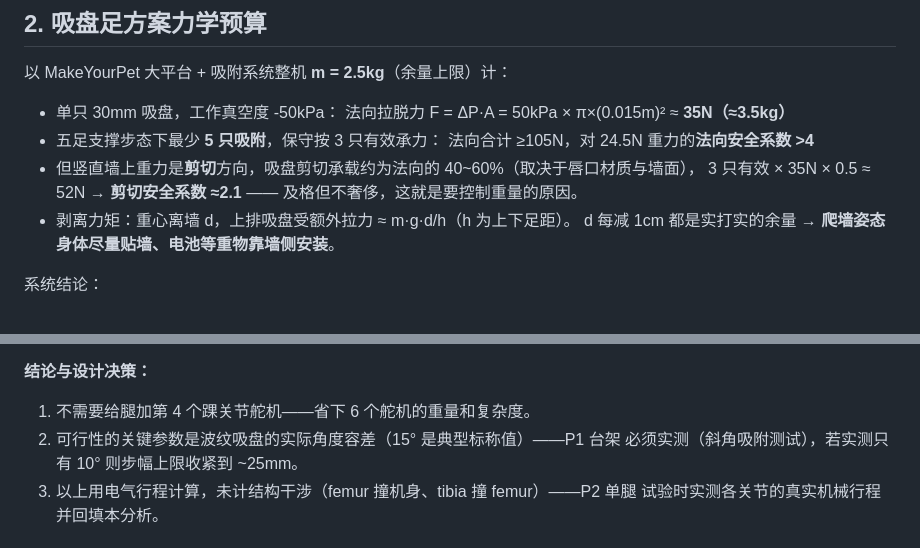
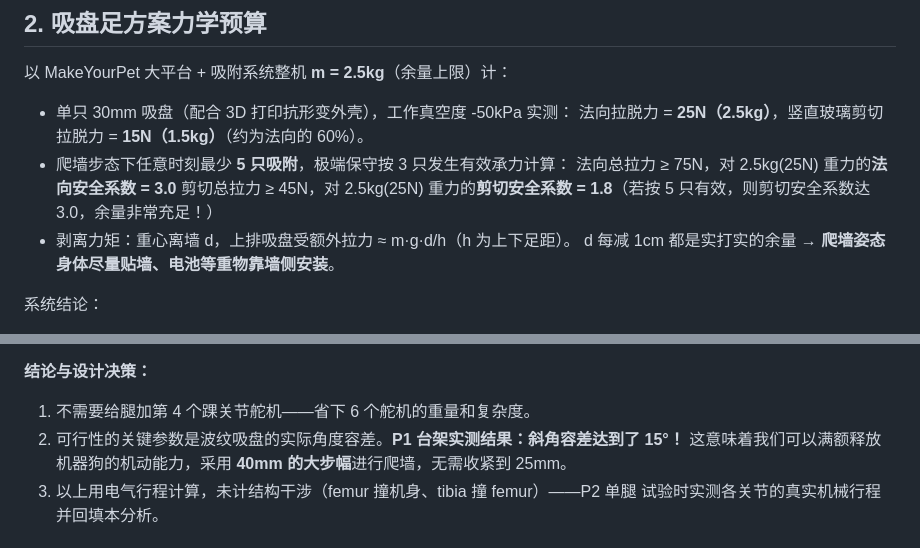
Before and after one commit to xujesse1988-ship-it/spider_robot, a Markdown page: docs/CLIMBING-DESIGN.md, 2 parts joined by grey strips. Drawn GitHub-style.

```diff
--- a/docs/CLIMBING-DESIGN.md
+++ b/docs/CLIMBING-DESIGN.md
@@ -27,12 +27,11 @@
 
 以 MakeYourPet 大平台 + 吸附系统整机 **m = 2.5kg**（余量上限）计：
 
-- 单只 30mm 吸盘，工作真空度 -50kPa：
-  法向拉脱力 F = ΔP·A = 50kPa × π×(0.015m)² ≈ **35N（≈3.5kg）**
-- 五足支撑步态下最少 **5 只吸附**，保守按 3 只有效承力：
-  法向合计 ≥105N，对 24.5N 重力的**法向安全系数 >4**
-- 但竖直墙上重力是**剪切**方向，吸盘剪切承载约为法向的 40~60%（取决于唇口材质与墙面），
-  3 只有效 × 35N × 0.5 ≈ 52N → **剪切安全系数 ≈2.1** —— 及格但不奢侈，这就是要控制重量的原因。
+- 单只 30mm 吸盘（配合 3D 打印抗形变外壳），工作真空度 -50kPa 实测：
+  法向拉脱力 = **25N（2.5kg）**，竖直玻璃剪切拉脱力 = **15N（1.5kg）**（约为法向的 60%）。
+- 爬墙步态下任意时刻最少 **5 只吸附**，极端保守按 3 只发生有效承力计算：
+  法向总拉力 ≥ 75N，对 2.5kg(25N) 重力的**法向安全系数 = 3.0**
+  剪切总拉力 ≥ 45N，对 2.5kg(25N) 重力的**剪切安全系数 = 1.8**（若按 5 只有效，则剪切安全系数达 3.0，余量非常充足！）
 - 剥离力矩：重心离墙 d，上排吸盘受额外拉力 ≈ m·g·d/h（h 为上下足距）。
   d 每减 1cm 都是实打实的余量 → **爬墙姿态身体尽量贴墙、电池等重物靠墙侧安装**。
 
@@ -124,8 +123,7 @@ a_t = α + θ - 180°，选定落足点后 a_t 就定了，只能靠波纹吸盘
 
 **结论与设计决策：**
 1. 不需要给腿加第 4 个踝关节舵机——省下 6 个舵机的重量和复杂度。
-2. 可行性的关键参数是波纹吸盘的实际角度容差（15° 是典型标称值）——P1 台架
-   必须实测（斜角吸附测试），若实测只有 10° 则步幅上限收紧到 ~25mm。
+2. 可行性的关键参数是波纹吸盘的实际角度容差。**P1 台架实测结果：斜角容差达到了 15°！** 这意味着我们可以满额释放机器狗的机动能力，采用 **40mm 的大步幅**进行爬墙，无需收紧到 25mm。
 3. 以上用电气行程计算，未计结构干涉（femur 撞机身、tibia 撞 femur）——P2 单腿
    试验时实测各关节的真实机械行程并回填本分析。
 
```
Also changed, not shown: docs/P1-GUIDE.md (+7 -7 lines).
